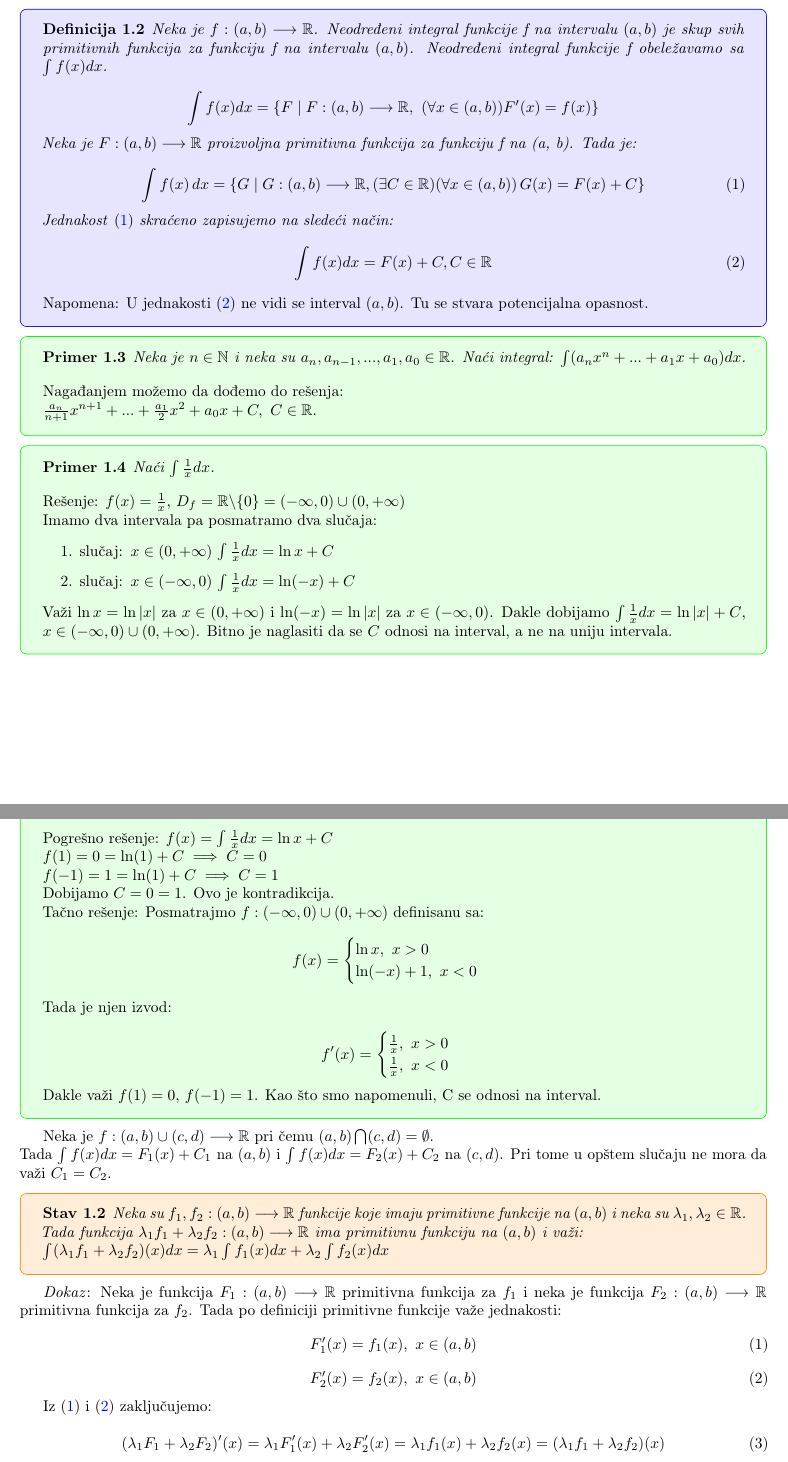
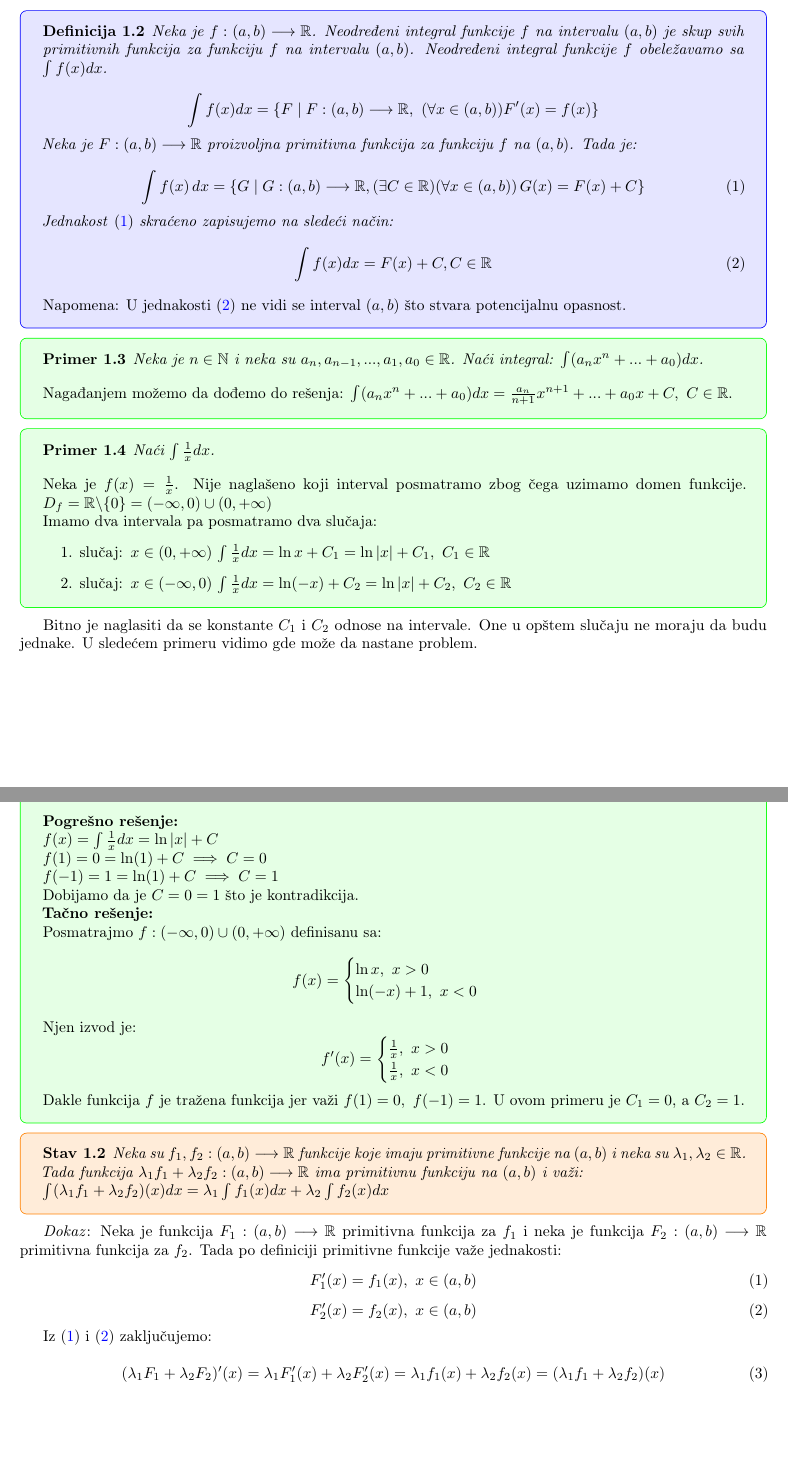
Before and after one commit to cvnpko/analiza_2_skripta, a LaTeX document (main.tex): two parts of pages 4 and 5 of 18, joined at a grey line, cut so that both start at the same text, the shorter picture padded with empty space. Compiled offline with pdfLaTeX.

Commit message:
Modified first three questions.

```diff
--- a/main.tex
+++ b/main.tex
@@ -252,42 +251,42 @@ $\exists C \in \mathbb{R}$ takvo da $F_1=F_2+C$.
 \begin{definicijabox}
     \begin{definicija}
         Neka je $f: (a, b) \longrightarrow \mathbb{R}$.
-        Neodređeni integral funkcije f na intervalu $(a, b)$ je
-        skup svih primitivnih funkcija za funkciju f na intervalu
-        $(a, b)$. Neodređeni integral funkcije f obeležavamo sa
+        Neodređeni integral funkcije $f$ na intervalu $(a, b)$ je
+        skup svih primitivnih funkcija za funkciju $f$ na intervalu
+        $(a, b)$. Neodređeni integral funkcije $f$ obeležavamo sa
         $\int f(x)dx$.\par
         $$\int f(x) dx = \{F \mid F: (a, b) \longrightarrow \mathbb{R},\
             (\forall x\in(a,b)) F'(x) = f(x)\}$$\par
-        Neka je $F: (a, b) \longrightarrow \mathbb{R}$ proizvoljna
-        primitivna funkcija za funkciju f na (a, b). Tada je: \par
+        Neka je $F: (a,b) \longrightarrow \mathbb{R}$ proizvoljna
+        primitivna funkcija za funkciju $f$ na $(a,b)$. Tada je: \par
 
         \setcounter{equation}{0}
 
-        \begin{equation} \label{def_1.1.1}
+        \begin{equation} \label{eq_1.1.1}
             \int f(x) \, dx =\{G \mid G: (a, b)
             \longrightarrow \mathbb{R}, \\
             (\exists C \in \mathbb{R}) (\forall x \in (a, b))
             \, G(x) = F(x) + C\}
         \end{equation}
 
-        Jednakost \eqref{def_1.1.1} skraćeno zapisujemo na sledeći način:
-        \begin{equation}\label{def_1.1.2}
+        Jednakost \eqref{eq_1.1.1} skraćeno zapisujemo na sledeći način:
+        \begin{equation}\label{eq_1.1.2}
             \int f(x)dx = F(x) + C, C\in\mathbb{R}
         \end{equation}
     \end{definicija}
-    Napomena: U jednakosti \eqref{def_1.1.2} ne vidi se interval $(a, b)$.
-    Tu se stvara potencijalna opasnost.
+    Napomena: U jednakosti \eqref{eq_1.1.2} ne vidi se interval $(a, b)$ što
+    stvara potencijalnu opasnost.
 \end{definicijabox}
 
 \begin{primbox}
     \begin{prim}
         Neka je $n \in \mathbb{N}$ i neka su $a_n, a_{n-1},
             ..., a_1, a_0 \in \mathbb{R}$. Naći integral:
-        $\int (a_n  x^n + ... + a_1 x + a_0)dx$.
+        $\int (a_n  x^n + ... + a_0)dx$.
     \end{prim}
-    Nagađanjem možemo da dođemo do rešenja:\\
-    $\frac{a_n}{n+1}x^{n+1} + ... +
-        \frac{a_1}{2}x^2 + a_0x + C,\ C\in\mathbb{R}$.
+    Nagađanjem možemo da dođemo do rešenja:
+    $\int (a_n  x^n + ... + a_0)dx=\frac{a_n}{n+1}x^{n+1} + ... +
+        a_0x + C,\ C\in\mathbb{R}$.
 \end{primbox}
 
 
@@ -295,38 +294,38 @@ $\exists C \in \mathbb{R}$ takvo da $F_1=F_2+C$.
     \begin{prim}
         Naći $\int\frac{1}{x}dx$.
     \end{prim}
-
-    Rešenje: $f(x) = \frac{1}{x}$,
+    Neka je $f(x) = \frac{1}{x}$.
+    Nije naglašeno koji interval posmatramo zbog čega uzimamo domen
+    funkcije.
     $D_f= \mathbb{R}\backslash \{0\} =
         (-\infty, 0)\cup(0, +\infty)$\par
     Imamo dva intervala pa posmatramo dva slučaja:
     \begin{enumerate}[leftmargin=2cm, label=\arabic*. slučaj:]
         \item $x \in (0, +\infty)$ $\int \frac{1}{x}dx =
-                  \ln x + C$
+                  \ln x + C_1=\ln|x| + C_1,\ C_1\in\mathbb{R}$
         \item $x \in (-\infty, 0)$ $\int \frac{1}{x}dx =
-                  \ln(-x) + C$
+                  \ln(-x) + C_2=\ln|x| + C_2,\ C_2\in\mathbb{R}$
     \end{enumerate}
-    Važi $\ln x = \ln |x|$ za $x\in(0,+\infty)$  i
-    $\ln (-x) = \ln |x|$ za $x\in(-\infty,0)$.
-    Dakle dobijamo $\int\frac{1}{x}dx=\ln|x| + C$,
-    $x\in(-\infty, 0)\cup(0, +\infty)$. Bitno je
-    naglasiti da se $C$ odnosi na interval, a ne na
-    uniju intervala.
 \end{primbox}
+Bitno je naglasiti da se konstante $C_1$ i $C_2$ odnose na intervale. One
+u opštem slučaju ne moraju da budu jednake.
+U sledećem primeru vidimo gde može da nastane problem.
 
 \begin{primbox}
     \begin{prim}
         Odrediti funkciju $f: (-\infty, 0)\cup(0, +\infty)
-            \longrightarrow \mathbb{R}$ takvu da $f(1) = 0$,
+            \longrightarrow \mathbb{R}$, takvu da $f(1) = 0$,
         $f(-1) = 1$ i za svako $x \in (-\infty, 0)
             \cup(0, +\infty)$ važi
-        $f'(x) = \frac{1}{x}$.\par
+        $f'(x) = \frac{1}{x}$.
     \end{prim}
-    Pogrešno rešenje: $f(x) = \int \frac{1}{x}dx = \ln x + C$\\
+    \textbf{Pogrešno rešenje:}\par
+    $f(x) = \int \frac{1}{x}dx = \ln|x| + C$\\
     $f(1) = 0 = \ln(1) + C \implies C = 0$\\
     $f(-1) = 1 = \ln(1) + C \implies C = 1$\\
-    Dobijamo $C=0=1$. Ovo je kontradikcija.\par
-    Tačno rešenje: Posmatrajmo $f: (-\infty, 0)\cup(0, +\infty)$
+    Dobijamo da je $C=0=1$ što je kontradikcija.\par
+    \textbf{Tačno rešenje:}\par
+    Posmatrajmo $f: (-\infty, 0)\cup(0, +\infty)$
     definisanu sa:
     $$
         f(x) =
@@ -335,22 +334,17 @@ $\exists C \in \mathbb{R}$ takvo da $F_1=F_2+C$.
             \ln (-x) + 1,\ x < 0
         \end{cases}
     $$
-    Tada je njen izvod:
-
+    Njen izvod je:
     $$f'(x) =
         \begin{cases}
             \frac{1}{x},\ x > 0 \\
             \frac{1}{x},\ x < 0
         \end{cases}$$
 
-    Dakle važi $f(1) = 0$, $f(-1) = 1$. Kao što smo napomenuli,
-    C se odnosi na interval.
+    Dakle funkcija $f$ je tražena funkcija jer važi
+    $f(1) = 0,\ f(-1) = 1$. U ovom primeru je $C_1=0$, a $C_2=1$.
 \end{primbox}
-Neka je $f:(a, b)\cup(c, d) \longrightarrow
-    \mathbb{R}$ pri čemu $(a, b) \bigcap (c, d) = \emptyset$.\\
-Tada $\int f(x) dx = F_1(x) + C_1$ na
-$(a, b)$ i $\int f(x) dx = F_2(x) + C_2$ na $(c, d)$.
-Pri tome u opštem slučaju ne mora da važi $C_1 = C_2$.
+
 \begin{stavbox}
     \begin{stav}
         Neka su $f_1, f_2 : (a, b) \longrightarrow \mathbb{R}$
```
Also changed, not shown: main.pdf, main.tex (113 more changed lines), 2 other files.
